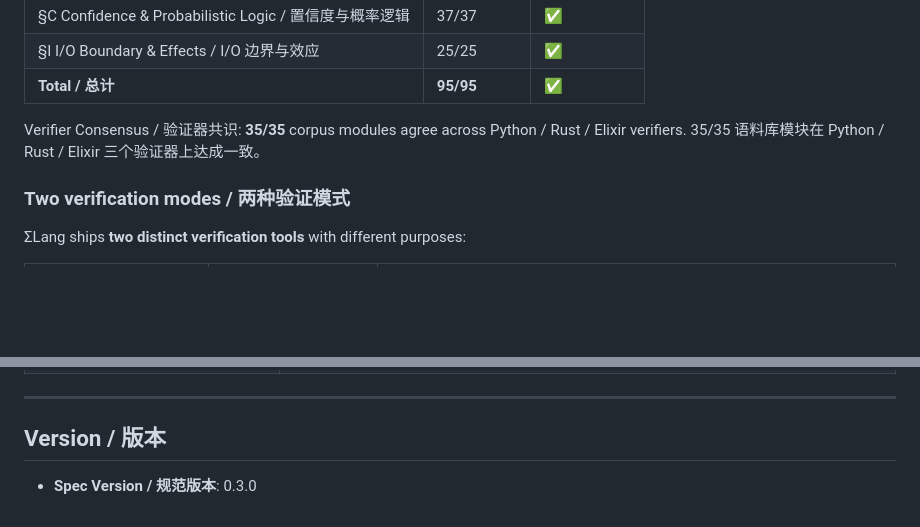
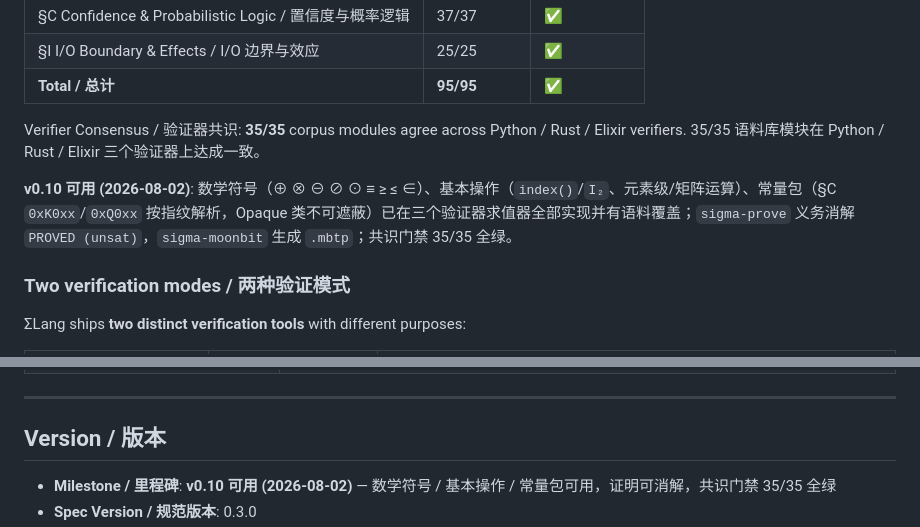
Before and after one commit to vicTop-cw/sigma-lang, a Markdown page: README.md, 2 parts joined by grey strips. GitHub-like rendering; blank space fills up the shorter version.

```diff
--- a/README.md
+++ b/README.md
@@ -47,6 +47,8 @@ It is a **contract between intelligences**.
 
 Verifier Consensus / 验证器共识: **35/35** corpus modules agree across Python / Rust / Elixir verifiers.
 35/35 语料库模块在 Python / Rust / Elixir 三个验证器上达成一致。
+
+**v0.10 可用 (2026-08-02)**: 数学符号（⊕ ⊗ ⊖ ⊘ ⊙ ≡ ≥ ≤ ∈）、基本操作（`index()`/`I₂`、元素级/矩阵运算）、常量包（§C `0xK0xx`/`0xQ0xx` 按指纹解析，Opaque 类不可遮蔽）已在三个验证器求值器全部实现并有语料覆盖；`sigma-prove` 义务消解 `PROVED (unsat)`，`sigma-moonbit` 生成 `.mbtp`；共识门禁 35/35 全绿。
 
 ### Two verification modes / 两种验证模式
 
@@ -267,4 +269,5 @@ The following files have been moved to `archive/` as they are superseded by newe
 
 ## Version / 版本
 
+- **Milestone / 里程碑**: **v0.10 可用 (2026-08-02)** — 数学符号 / 基本操作 / 常量包可用，证明可消解，共识门禁 35/35 全绿
 - **Spec Version / 规范版本**: 0.3.0
```
Also changed, not shown: other parts of README.md (+1 -1 lines), MASTER_PLAN.md (+1 -0 lines).
